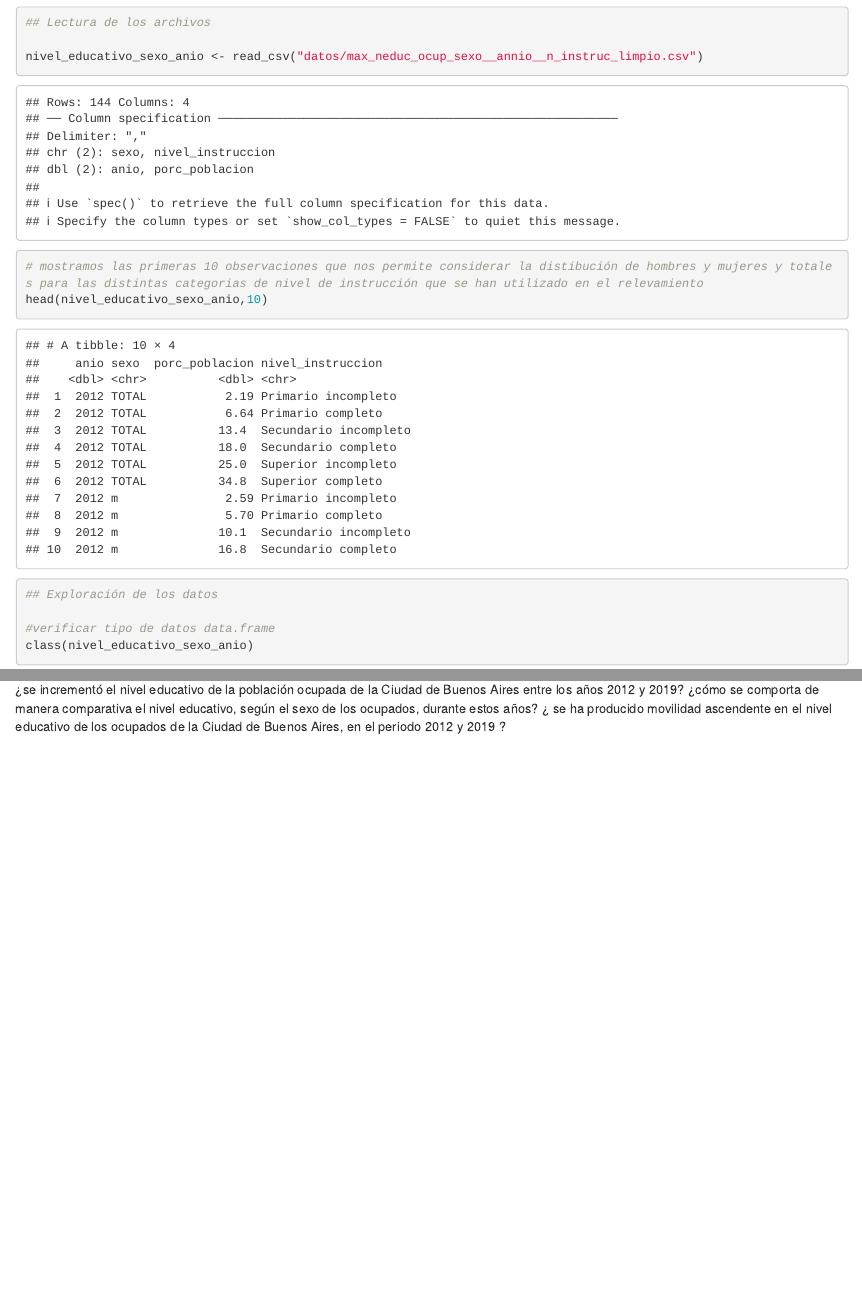
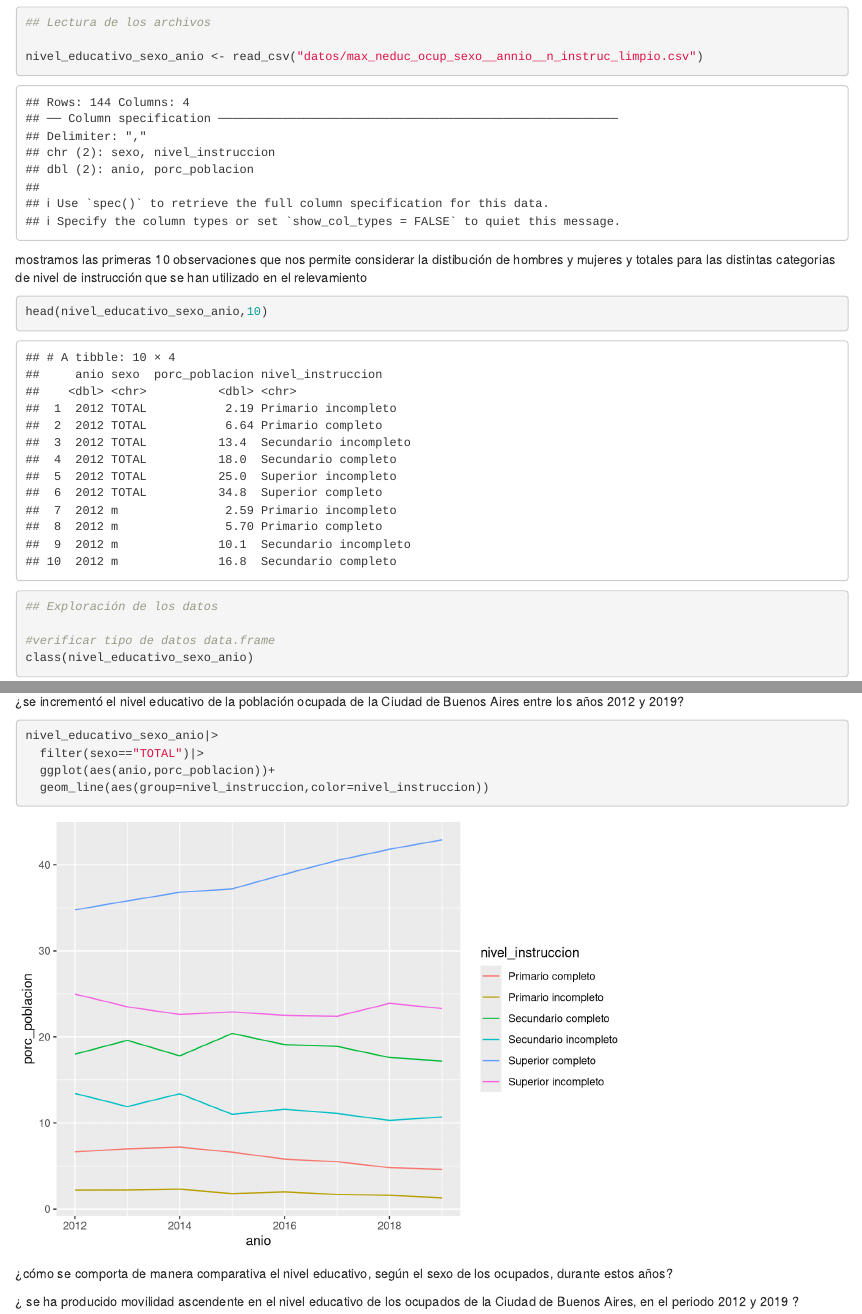
Before and after one commit to DiploDatosUNAB/informe-grupo_5, an R Markdown document (informe.Rmd): the page in a window 1100 px wide, from 330 px down, and a second part further down, joined at a grey line. Rendered offline with R 4.5, knitr and Pandoc, with nearby package versions.

Commit message:
Hice gráfico de hipótesis 1

````diff
--- a/informe.Rmd
+++ b/informe.Rmd
@@ -30,11 +32,13 @@ Perfil educativo de la población adulta ocupada según el máximo nivel de ense
 
 nivel_educativo_sexo_anio <- read_csv("datos/max_neduc_ocup_sexo__annio__n_instruc_limpio.csv")
 
+```
 
-# mostramos las primeras 10 observaciones que nos permite considerar la distibución de hombres y mujeres y totales para las distintas categorias de nivel de instrucción que se han utilizado en el relevamiento
+mostramos las primeras 10 observaciones que nos permite considerar la distibución de hombres y mujeres y totales para las distintas categorias de nivel de instrucción que se han utilizado en el relevamiento
+```{r}
 head(nivel_educativo_sexo_anio,10)
+```
 
-```
 
 
 ```{r}
@@ -119,5 +120,24 @@ El rango entre valores máximos y mínimos de los porcentajes de ocupados según
 ## Hipótesis
 
 ¿se incrementó el nivel educativo de la población ocupada de la Ciudad de Buenos Aires entre los años 2012 y 2019?
+```{r}
+nivel_educativo_sexo_anio|>
+  filter(sexo=="TOTAL")|>
+  ggplot(aes(anio,porc_poblacion))+
+  geom_line(aes(group=nivel_instruccion,color=nivel_instruccion))
+```
+
+
+
+
+
+
+
+
 ¿cómo se comporta de manera comparativa el nivel educativo, según el sexo de los ocupados, durante estos años?
+
+
+
+
+
 ¿ se ha producido movilidad ascendente en el nivel educativo de los ocupados de la Ciudad de Buenos Aires, en el periodo 2012 y 2019 ?
````
Also changed, not shown: informe.html, informe.Rmd (9 more changed lines).
